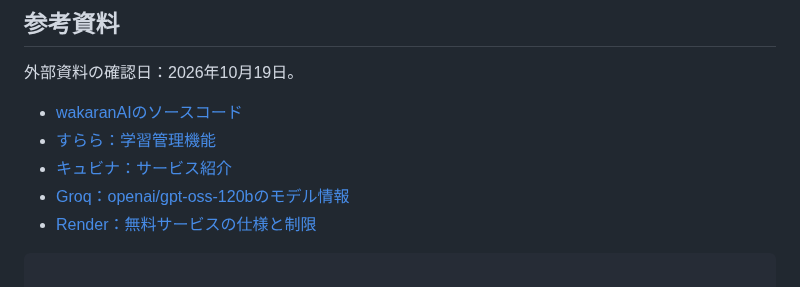
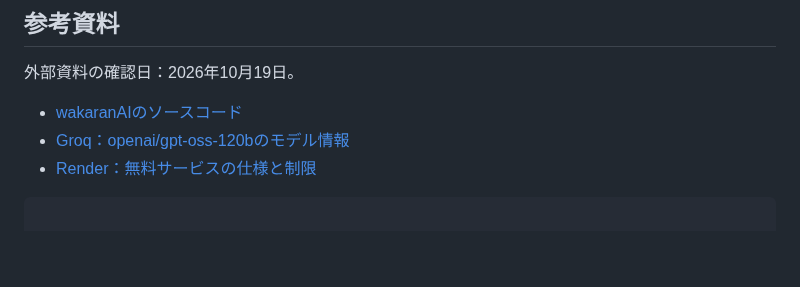
Before and after one commit to jphacks/tka_2611, a Markdown page: README.md, the part around the change. Drawn GitHub-style; blank space fills up the shorter version.

`````diff
--- a/README.md
+++ b/README.md
@@ -364,8 +364,6 @@ Renderが提供する公開URLの環境変数をサーバーが利用します
 外部資料の確認日：2026年10月19日。
 
 - [wakaranAIのソースコード](https://github.com/jphacks/tka_2611)
-- [すらら：学習管理機能](https://surala.jp/school/service/surala/control/)
-- [キュビナ：サービス紹介](https://qubena.com/service/qubena)
 - [Groq：openai/gpt-oss-120bのモデル情報](https://console.groq.com/docs/model/openai/gpt-oss-120b)
 - [Render：無料サービスの仕様と制限](https://render.com/docs/free)
 ````
`````
